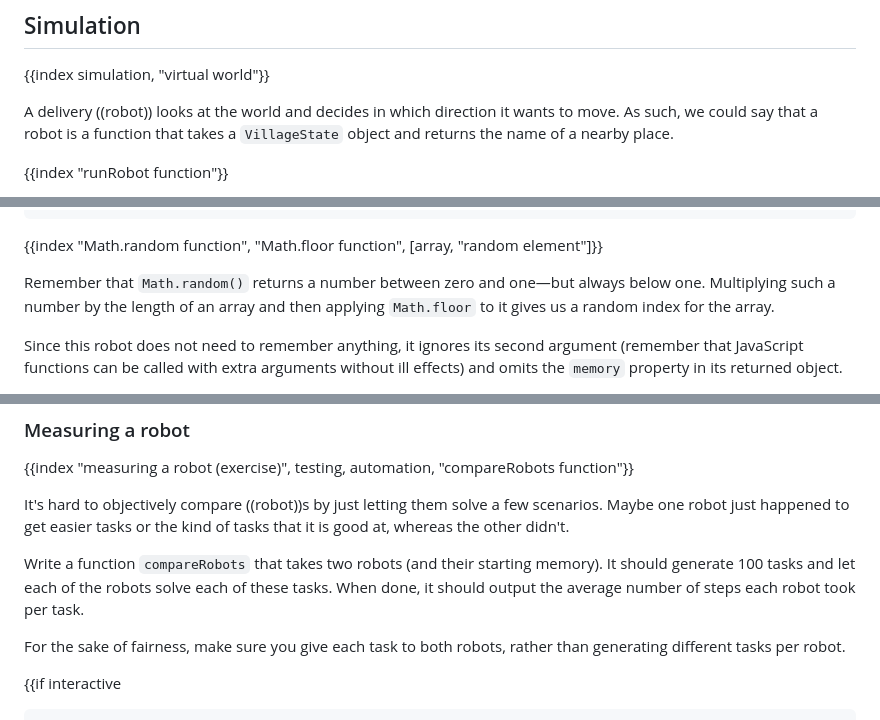
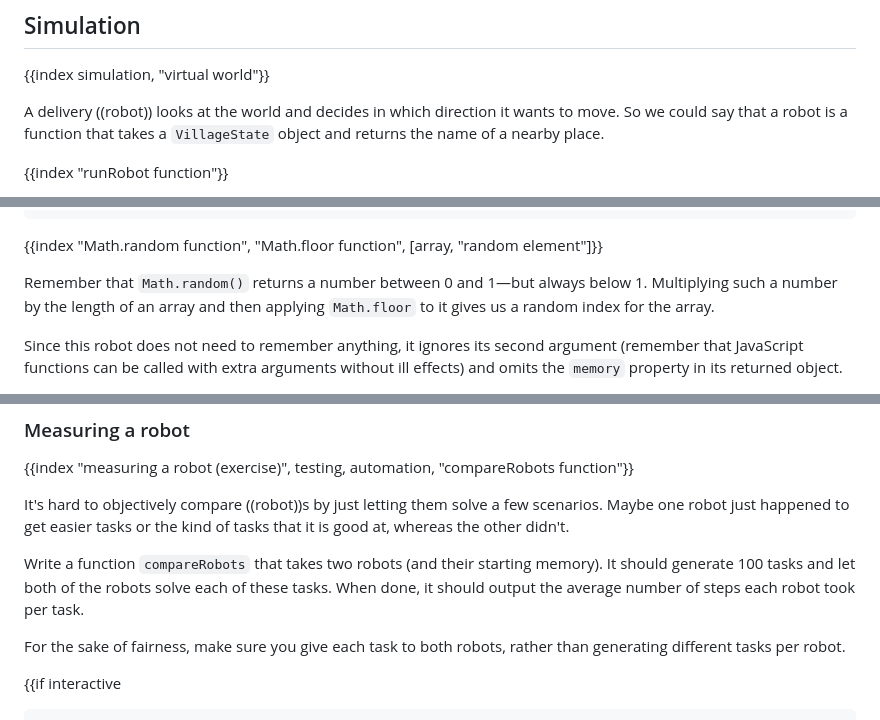
Before and after one commit to marijnh/Eloquent-JavaScript, a Markdown page: 07_robot.md, 3 parts joined by grey strips. Rendered like a GitHub page.

Commit message:
Copyediting chapter 7

```diff
--- a/07_robot.md
+++ b/07_robot.md
@@ -163,7 +163,7 @@ Unfortunately, although understanding a system built on persistent data structur
 
 {{index simulation, "virtual world"}}
 
-A delivery ((robot)) looks at the world and decides in which direction it wants to move. As such, we could say that a robot is a function that takes a `VillageState` object and returns the name of a nearby place.
+A delivery ((robot)) looks at the world and decides in which direction it wants to move. So we could say that a robot is a function that takes a `VillageState` object and returns the name of a nearby place.
 
 {{index "runRobot function"}}
 
@@ -205,7 +205,7 @@ function randomRobot(state) {
 
 {{index "Math.random function", "Math.floor function", [array, "random element"]}}
 
-Remember that `Math.random()` returns a number between zero and one—but always below one. Multiplying such a number by the length of an array and then applying `Math.floor` to it gives us a random index for the array.
+Remember that `Math.random()` returns a number between 0 and 1—but always below 1. Multiplying such a number by the length of an array and then applying `Math.floor` to it gives us a random index for the array.
 
 Since this robot does not need to remember anything, it ignores its second argument (remember that JavaScript functions can be called with extra arguments without ill effects) and omits the `memory` property in its returned object.
 
@@ -378,7 +378,7 @@ This robot usually finishes the task of delivering 5 parcels in about 16 turns.
 
 It's hard to objectively compare ((robot))s by just letting them solve a few scenarios. Maybe one robot just happened to get easier tasks or the kind of tasks that it is good at, whereas the other didn't.
 
-Write a function `compareRobots` that takes two robots (and their starting memory). It should generate 100 tasks and let each of the robots solve each of these tasks. When done, it should output the average number of steps each robot took per task.
+Write a function `compareRobots` that takes two robots (and their starting memory). It should generate 100 tasks and let both of the robots solve each of these tasks. When done, it should output the average number of steps each robot took per task.
 
 For the sake of fairness, make sure you give each task to both robots, rather than generating different tasks per robot.
 
```
Also changed, not shown: other parts of 07_robot.md (+2 -2 lines).
